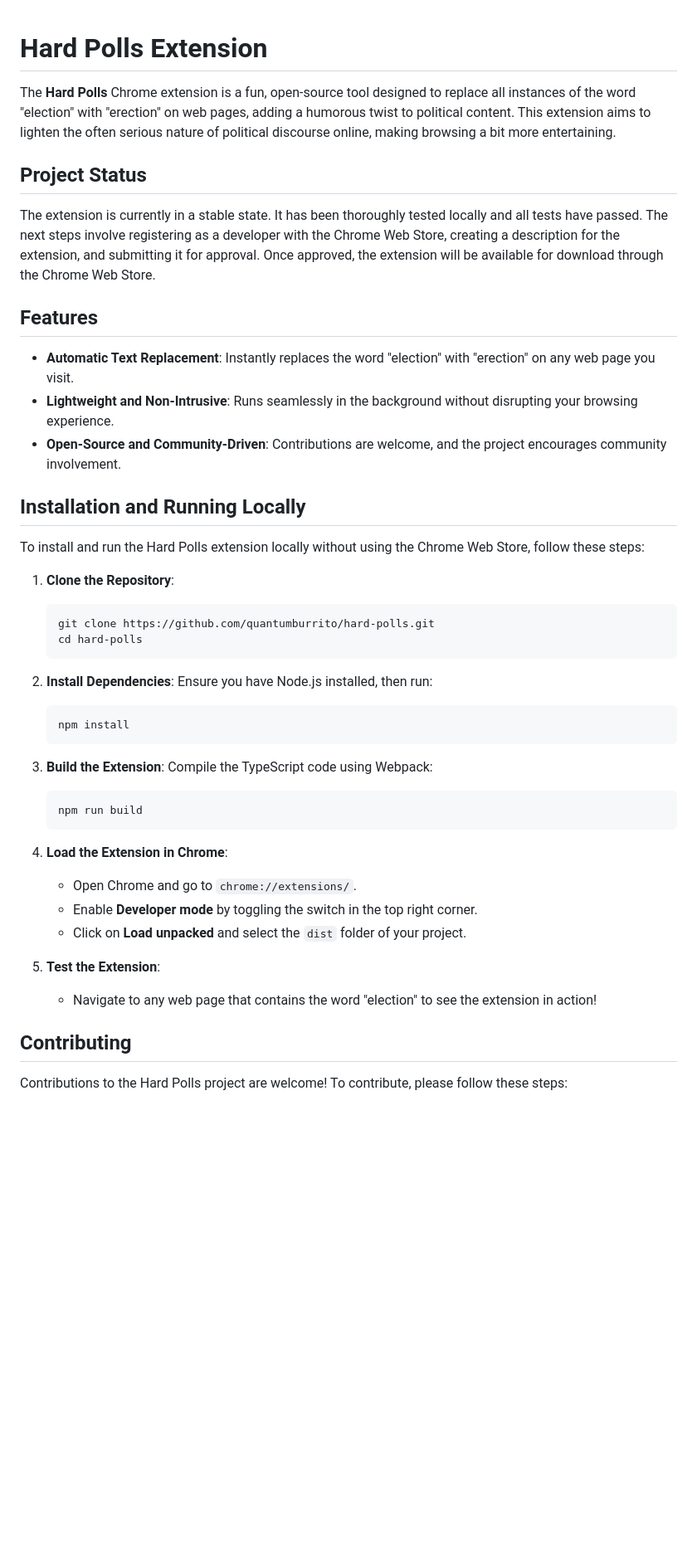
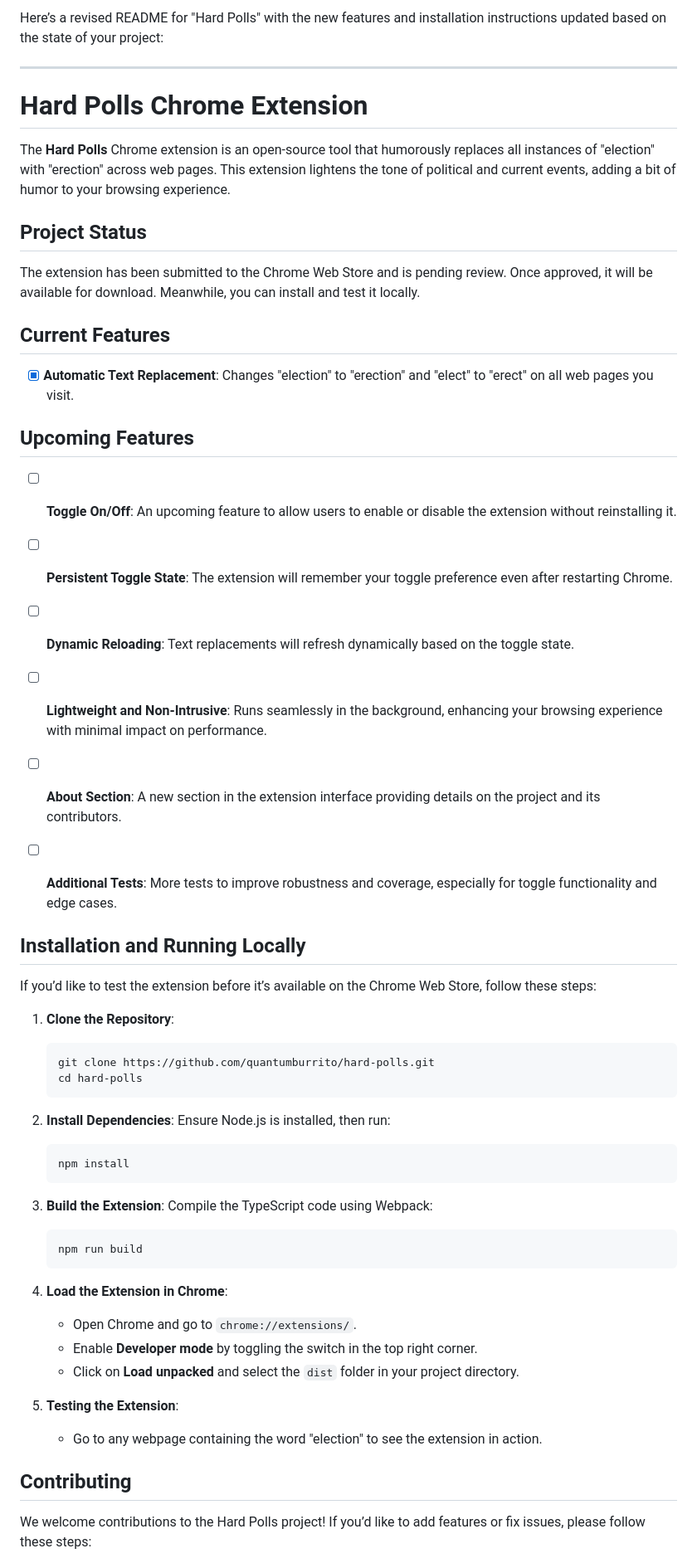
Before and after one commit to quantumburrito/HardPolls, a Markdown page: README.md, the part around the change printed below. Shown: that part at 83% size. Drawn GitHub-style; blank space fills up the shorter version.

Commit message:
updated readme to match project status

````diff
--- a/README.md
+++ b/README.md
@@ -1,21 +1,31 @@
+Here’s a revised README for "Hard Polls" with the new features and installation instructions updated based on the state of your project:
 
-# Hard Polls Extension
+---
 
-The **Hard Polls** Chrome extension is a fun, open-source tool designed to replace all instances of the word "election" with "erection" on web pages, adding a humorous twist to political content. This extension aims to lighten the often serious nature of political discourse online, making browsing a bit more entertaining.
+# Hard Polls Chrome Extension
+
+The **Hard Polls** Chrome extension is an open-source tool that humorously replaces all instances of "election" with "erection" across web pages. This extension lightens the tone of political and current events, adding a bit of humor to your browsing experience.
 
 ## Project Status
 
-The extension is currently in a stable state. It has been thoroughly tested locally and all tests have passed. The next steps involve registering as a developer with the Chrome Web Store, creating a description for the extension, and submitting it for approval. Once approved, the extension will be available for download through the Chrome Web Store.
+The extension has been submitted to the Chrome Web Store and is pending review. Once approved, it will be available for download. Meanwhile, you can install and test it locally.
 
-## Features
+## Current Features
 
-- **Automatic Text Replacement**: Instantly replaces the word "election" with "erection" on any web page you visit.
-- **Lightweight and Non-Intrusive**: Runs seamlessly in the background without disrupting your browsing experience.
-- **Open-Source and Community-Driven**: Contributions are welcome, and the project encourages community involvement.
+-[x] **Automatic Text Replacement**: Changes "election" to "erection" and "elect" to "erect" on all web pages you visit.
+
+## Upcoming Features
+-[ ] **Toggle On/Off**: An upcoming feature to allow users to enable or disable the extension without reinstalling it.
+-[ ] **Persistent Toggle State**: The extension will remember your toggle preference even after restarting Chrome.
+-[ ]  **Dynamic Reloading**: Text replacements will refresh dynamically based on the toggle state.
+-[ ]  **Lightweight and Non-Intrusive**: Runs seamlessly in the background, enhancing your browsing experience with minimal impact on performance.
+
+-[ ]  **About Section**: A new section in the extension interface providing details on the project and its contributors.
+-[ ]  **Additional Tests**: More tests to improve robustness and coverage, especially for toggle functionality and edge cases.
 
 ## Installation and Running Locally
 
-To install and run the Hard Polls extension locally without using the Chrome Web Store, follow these steps:
+If you’d like to test the extension before it’s available on the Chrome Web Store, follow these steps:
 
 1. **Clone the Repository**:
    ```bash
@@ -24,7 +34,7 @@ To install and run the Hard Polls extension locally without using the Chrome Web
    ```
 
 2. **Install Dependencies**:
-   Ensure you have Node.js installed, then run:
+   Ensure Node.js is installed, then run:
    ```bash
    npm install
    ```
@@ -38,12 +48,12 @@ To install and run the Hard Polls extension locally without using the Chrome Web
 4. **Load the Extension in Chrome**:
    - Open Chrome and go to `chrome://extensions/`.
    - Enable **Developer mode** by toggling the switch in the top right corner.
-   - Click on **Load unpacked** and select the `dist` folder of your project.
+   - Click on **Load unpacked** and select the `dist` folder in your project directory.
 
-5. **Test the Extension**:
-   - Navigate to any web page that contains the word "election" to see the extension in action!
+5. **Testing the Extension**:
+   - Go to any webpage containing the word "election" to see the extension in action.
 
 ## Contributing
 
-Contributions to the Hard Polls project are welcome! To contribute, please follow these steps:
+We welcome contributions to the Hard Polls project! If you’d like to add features or fix issues, please follow these steps:
 
````
Also changed, not shown: other parts of README.md (+12 -15 lines).
